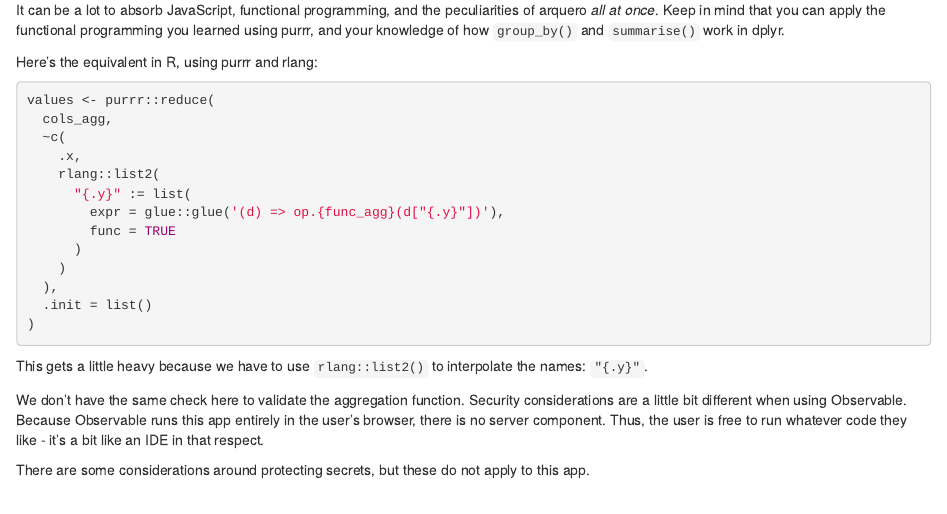
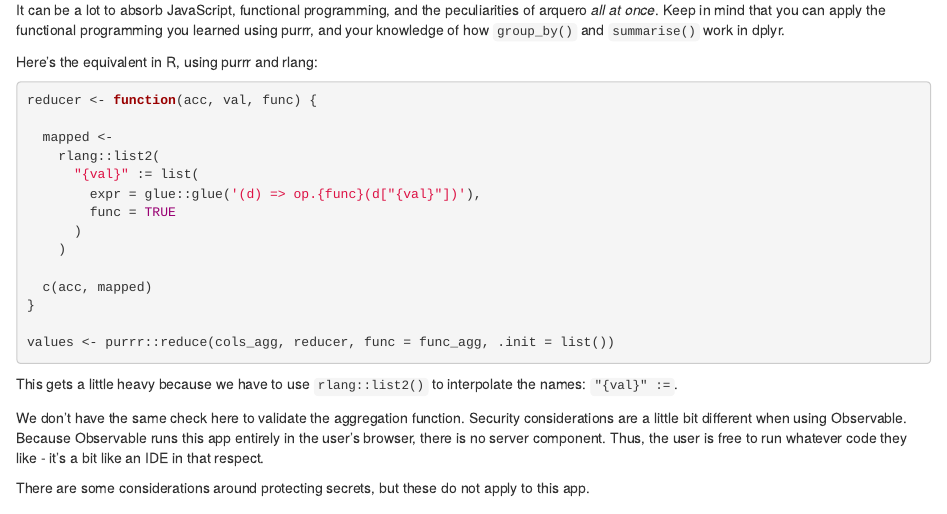
Before and after one commit to ijlyttle/reactivity-three-ways-book, an R Markdown document (03-observable.Rmd): the page in a window 1100 px wide, from 5010 px down. Rendered offline with R 4.5, knitr and Pandoc, with nearby package versions; drawn as R Markdown's standard HTML page in place of the format the file asks for.

Commit message:
revise reducer

````diff
--- a/03-observable.Rmd
+++ b/03-observable.Rmd
@@ -286,22 +286,23 @@ Keep in mind that you can apply the functional programming you learned using pur
 Here's the equivalent in R, using purrr and rlang:
 
 ```r
-values <- purrr::reduce(
-  cols_agg,
-  ~c(
-    .x,
+reducer <- function(acc, val, func) {
+
+  mapped <-
     rlang::list2(
-      "{.y}" := list(
-        expr = glue::glue('(d) => op.{func_agg}(d["{.y}"])'),
+      "{val}" := list(
+        expr = glue::glue('(d) => op.{func}(d["{val}"])'),
         func = TRUE
       )
     )
-  ),
-  .init = list()
-)
+
+  c(acc, mapped)
+}
+
+values <- purrr::reduce(cols_agg, reducer, func = func_agg, .init = list())
 ```
 
-This gets a little heavy because we have to use `rlang::list2()` to interpolate the names: `"{.y}"`.
+This gets a little heavy because we have to use `rlang::list2()` to interpolate the names: `"{val}" :=`.
 
 We don't have the same check here to validate the aggregation function.
 Security considerations are a little bit different when using Observable.
````
